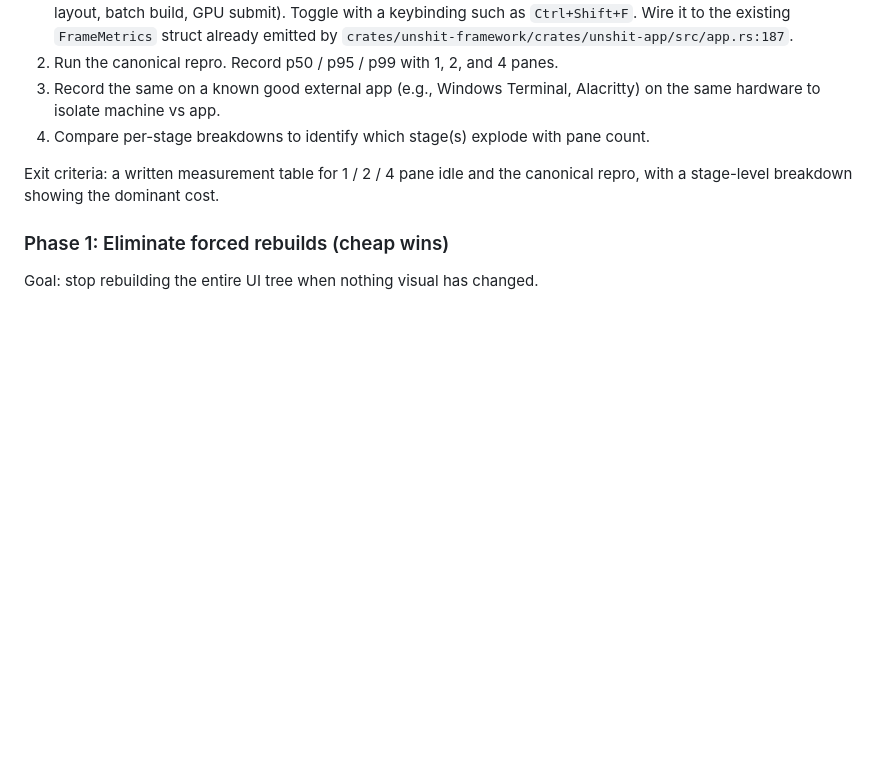
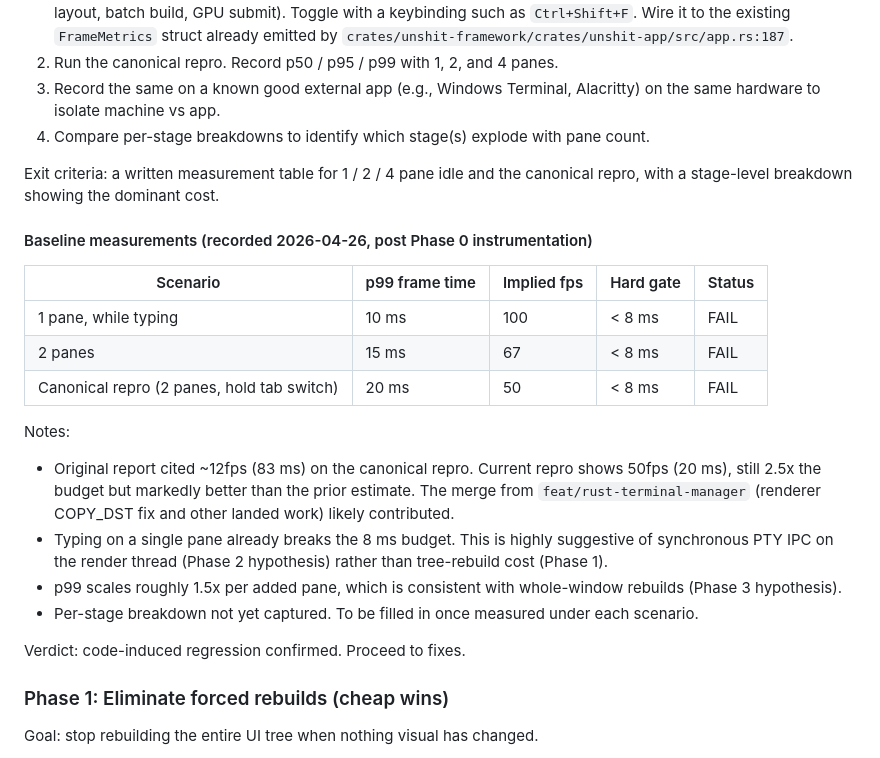
Before and after one commit to alangmartini/unshit-agentic-terminal-manager, a Markdown page: specs/120fps.md, the part around the change. GitHub-like rendering; blank space fills up the shorter version.

Commit message:
docs(perf): record Phase 0 baseline measurements (#135)
p99 frame times measured on the user's hardware via the in-app FPS
overlay, post-merge from feat/rust-terminal-manager:

* 1 pane while typing: 10 ms (target < 8 ms)
* 2 panes:             15 ms
* Canonical repro:     20 ms

All three scenarios miss the 120fps hard gate. Single-pane typing
hits 10 ms which strongly suggests blocking IPC on the render
thread (Phase 2). Pane-count scaling at ~1.5x per pane points at
whole-window rebuilds (Phase 3). Prior 12fps figure improved to
50fps after merging the upstream renderer COPY_DST fix and other
landed work.

```diff
--- a/specs/120fps.md
+++ b/specs/120fps.md
@@ -78,6 +78,23 @@ Goal: confirm the regression is in code, not hardware or driver. Without this, e
 4. Compare per-stage breakdowns to identify which stage(s) explode with pane count.
 
 Exit criteria: a written measurement table for 1 / 2 / 4 pane idle and the canonical repro, with a stage-level breakdown showing the dominant cost.
+
+#### Baseline measurements (recorded 2026-04-26, post Phase 0 instrumentation)
+
+| Scenario | p99 frame time | Implied fps | Hard gate | Status |
+|---|---|---|---|---|
+| 1 pane, while typing | 10 ms | 100 | < 8 ms | FAIL |
+| 2 panes | 15 ms | 67 | < 8 ms | FAIL |
+| Canonical repro (2 panes, hold tab switch) | 20 ms | 50 | < 8 ms | FAIL |
+
+Notes:
+
+* Original report cited ~12fps (83 ms) on the canonical repro. Current repro shows 50fps (20 ms), still 2.5x the budget but markedly better than the prior estimate. The merge from `feat/rust-terminal-manager` (renderer COPY_DST fix and other landed work) likely contributed.
+* Typing on a single pane already breaks the 8 ms budget. This is highly suggestive of synchronous PTY IPC on the render thread (Phase 2 hypothesis) rather than tree-rebuild cost (Phase 1).
+* p99 scales roughly 1.5x per added pane, which is consistent with whole-window rebuilds (Phase 3 hypothesis).
+* Per-stage breakdown not yet captured. To be filled in once measured under each scenario.
+
+Verdict: code-induced regression confirmed. Proceed to fixes.
 
 ### Phase 1: Eliminate forced rebuilds (cheap wins)
 
```
